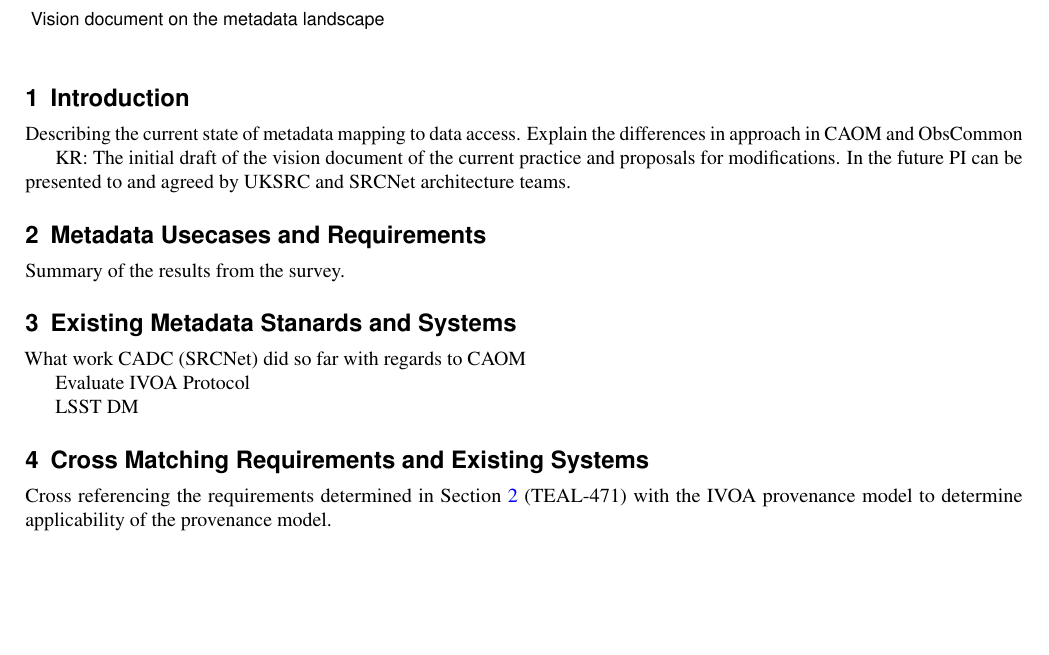
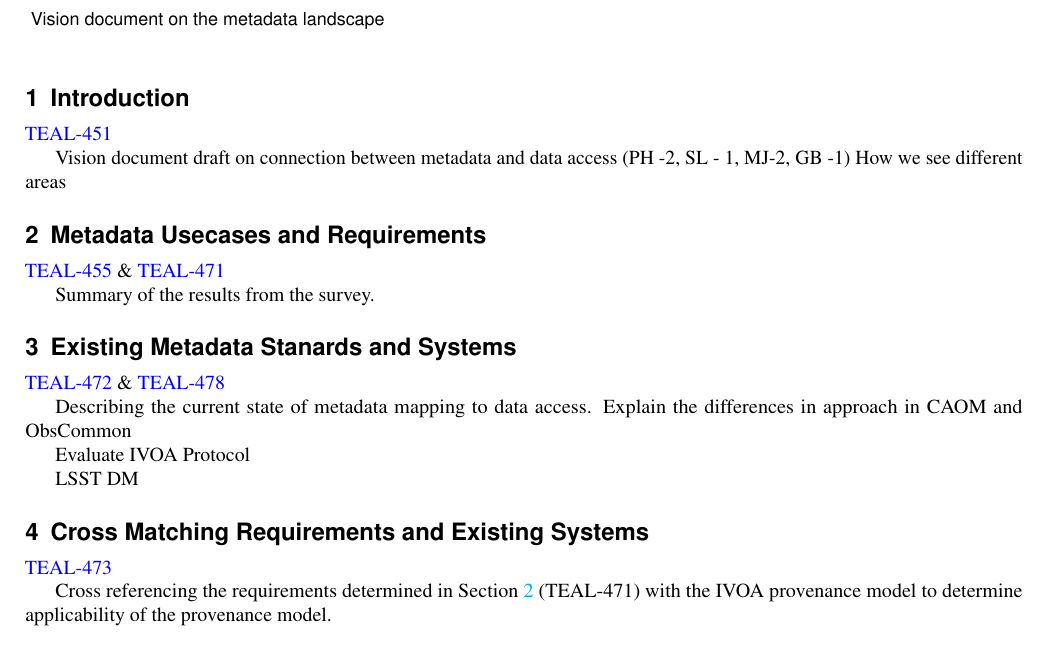
Before and after one commit to uksrc/Metadata-landscape, a LaTeX paper (main.tex, which reads sections/cross_matching.tex, sections/existing_models.tex, sections/introduction.tex): part of the page, cut so that both start at the same text, the shorter picture padded with empty space. Compiled offline with pdfLaTeX.

Commit message:
Updates from Overleaf

```diff
--- a/main.tex
+++ b/main.tex
@@ -1,6 +1,16 @@
 \documentclass[fleqn,10pt]{wlscirep}
 \usepackage[utf8]{inputenc}
 \usepackage[T1]{fontenc}
+
+\usepackage{hyperref}
+\hypersetup{
+    colorlinks=true,
+    linkcolor=cyan,
+    filecolor=magenta,
+    urlcolor=blue,
+    pdftitle={Overleaf Example},
+    pdfpagemode=FullScreen,
+    }
 
 \title{Vision Document - Metadata Landscape}
 
--- a/sections/cross_matching.tex
+++ b/sections/cross_matching.tex
@@ -1,3 +1,5 @@
 \section{Cross Matching Requirements and Existing Systems}\label{sec:cmatch}
 
+\href{https://jira.skatelescope.org/browse/TEAL-473}{TEAL-473}
+
 Cross referencing the requirements determined in Section \ref{sec:reqs} (TEAL-471) with the IVOA provenance model to determine applicability of the provenance model.
--- a/sections/existing_models.tex
+++ b/sections/existing_models.tex
@@ -1,6 +1,8 @@
 \section{Existing Metadata Stanards and Systems}\label{sec:exist_mod}
 
-What work CADC (SRCNet) did so far with regards to CAOM
+\href{https://jira.skatelescope.org/browse/TEAL-472}{TEAL-472} \& \href{https://jira.skatelescope.org/browse/TEAL-478}{TEAL-478}
+
+Describing the current state of metadata mapping to data access. Explain the differences in approach in CAOM and ObsCommon
 
 Evaluate IVOA Protocol
 
--- a/sections/introduction.tex
+++ b/sections/introduction.tex
@@ -1,5 +1,5 @@
 \section{Introduction}\label{sec:intro}
 
-Describing the current state of metadata mapping to data access. Explain the differences in approach in CAOM and ObsCommon
+\href{https://jira.skatelescope.org/browse/TEAL-451}{TEAL-451}
 
-KR: The initial draft of the vision document of the current practice and proposals for modifications. In the future PI can be presented to and agreed by UKSRC and SRCNet architecture teams.
+Vision document draft on connection between metadata and data access (PH -2, SL - 1, MJ-2, GB -1) How we see different areas
--- a/sections/uc_requirements.tex
+++ b/sections/uc_requirements.tex
@@ -1,3 +1,5 @@
 \section{Metadata Usecases and Requirements}\label{sec:reqs}
 
+\href{https://jira.skatelescope.org/browse/TEAL-455}{TEAL-455} \&  \href{https://jira.skatelescope.org/browse/TEAL-471}{TEAL-471}
+
 Summary of the results from the survey.
```
